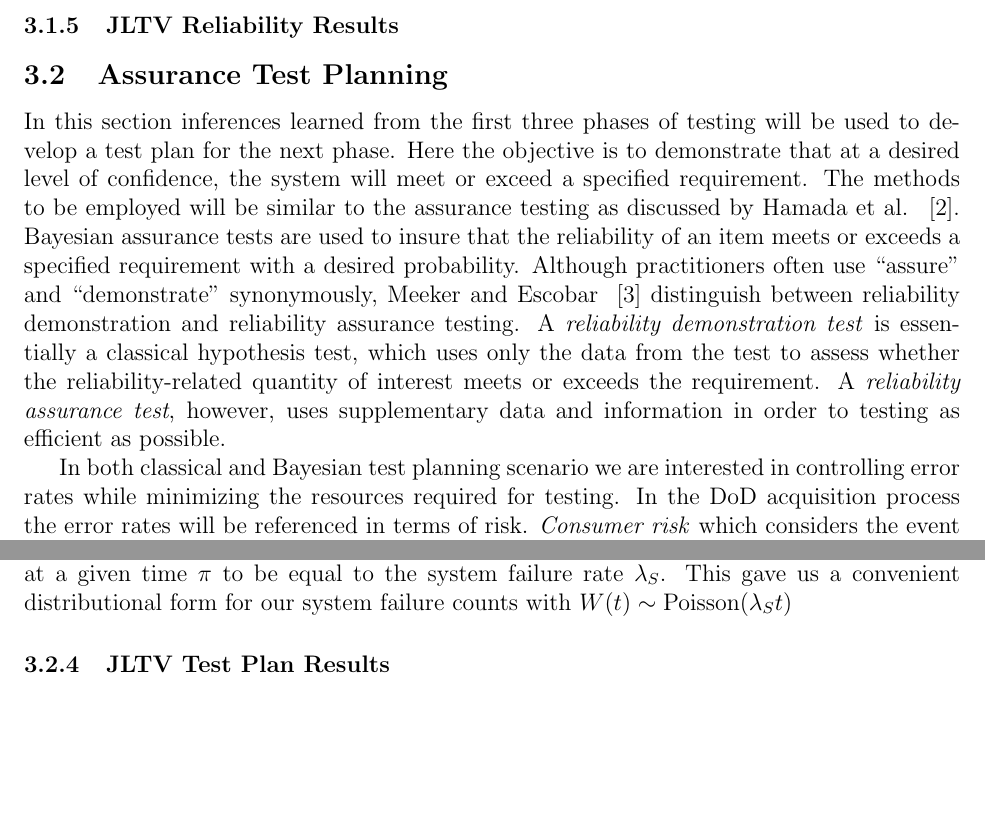
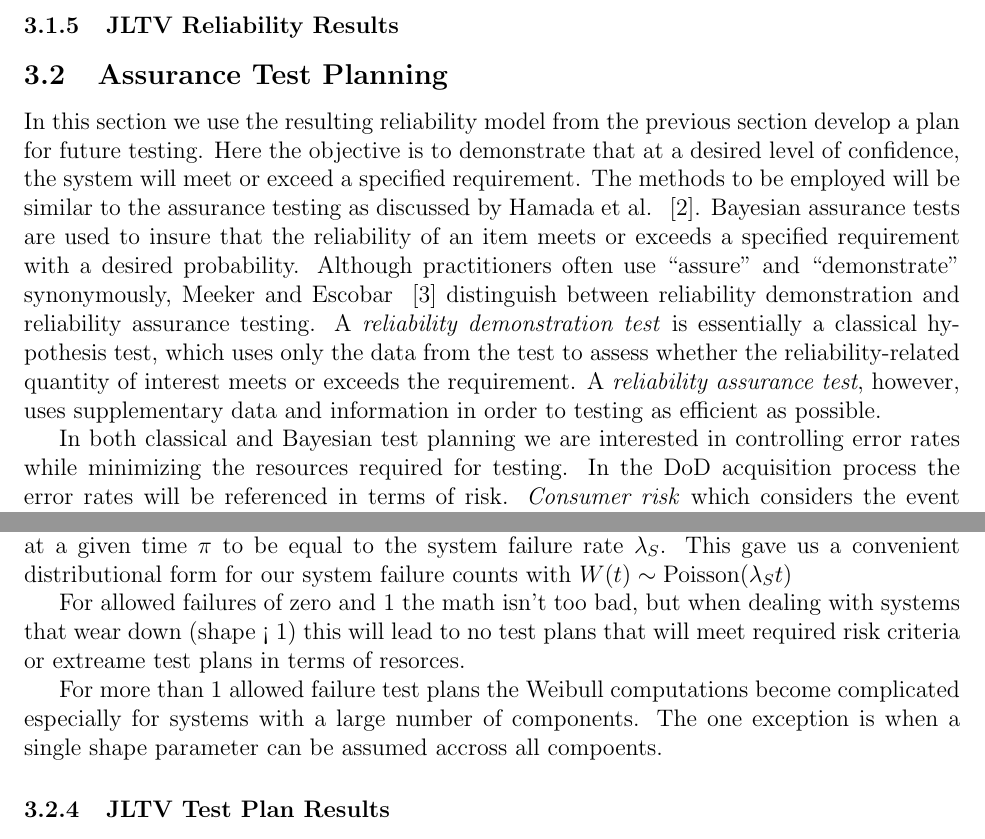
Before and after one commit to jfgilman/AssurancePaper, a LaTeX paper (paperDraft2.tex): two parts of pages 7 and 10 of 10 before the commit and two parts of pages 7 and 10 of 11 after it, joined at a grey line, cut so that both start at the same text, the shorter picture padded with empty space. Compiled offline with pdfLaTeX.

Commit message:
small edits

```diff
--- a/paperDraft2.tex
+++ b/paperDraft2.tex
@@ -348,24 +348,24 @@ of the distributions.
 
 
 \subsection{Assurance Test Planning}
-In this section inferences learned from the first three phases of testing will
-be used to develop a test plan for the next phase.  Here the objective is to
-demonstrate that at a desired level of confidence, the system will meet or
-exceed a specified requirement. The methods to be employed will be similar to
-the assurance testing as discussed by Hamada et al. ~\cite{ref2}. Bayesian
-assurance tests are used to insure that the reliability of an item meets or
-exceeds a specified requirement with a desired probability. Although
-practitioners often use ``assure'' and ``demonstrate'' synonymously, Meeker and
-Escobar ~\cite{ME04} distinguish between reliability demonstration and
-reliability assurance testing. A \emph{reliability demonstration test} is
-essentially a classical hypothesis test, which uses only the data from the test
-to assess whether the reliability-related quantity of interest meets or exceeds
-the requirement. A \emph{reliability assurance test}, however, uses
-supplementary data and information in order to testing as efficient as possible.
+In this section we use the resulting reliability model from the previous section
+develop a plan for future testing.  Here the objective is to demonstrate that at
+a desired level of confidence, the system will meet or exceed a specified
+requirement. The methods to be employed will be similar to the assurance testing
+as discussed by Hamada et al. ~\cite{ref2}. Bayesian assurance tests are used to
+insure that the reliability of an item meets or exceeds a specified requirement
+with a desired probability. Although practitioners often use ``assure'' and
+``demonstrate'' synonymously, Meeker and Escobar ~\cite{ME04} distinguish
+between reliability demonstration and reliability assurance testing. A
+\emph{reliability demonstration test} is essentially a classical hypothesis
+test, which uses only the data from the test to assess whether the
+reliability-related quantity of interest meets or exceeds the requirement. A
+\emph{reliability assurance test}, however, uses supplementary data and
+information in order to testing as efficient as possible.
 
-In both classical and Bayesian test planning scenario we are interested in
-controlling error rates while minimizing the resources required for testing.  In
-the DoD acquisition process the error rates will be referenced in terms of risk.
+In both classical and Bayesian test planning we are interested in controlling
+error rates while minimizing the resources required for testing.  In the DoD
+acquisition process the error rates will be referenced in terms of risk.
 \emph{Consumer risk} which considers the event of purchasing a product that does
 not meet reliability requirements.  \emph{Producer risk} which considers the
 event of a product with acceptable reliability failing a given test and not
@@ -502,6 +502,14 @@ In the exponential case we defined our quantity of interest that is related to
 system reliability at a given time $\pi$ to be equal to the system failure rate
 $\lambda_S$.  This gave us a convenient distributional form for our system
 failure counts with $W(t) \sim \text{Poisson}(\lambda_S t)$
+
+For allowed failures of zero and 1 the math isn't too bad, but when dealing with
+systems that  wear down (shape < 1) this will lead to no test plans that will
+meet required risk criteria or extreame test plans in terms of resorces.
+
+For more than 1 allowed failure test plans the Weibull computations become
+complicated especially for systems with a large number of components.  The one
+exception is when a single shape parameter can be assumed accross all compoents.
 
 \subsubsection{JLTV Test Plan Results}
 
```
Also changed, not shown: paperDraft2.tex (18 more changed lines).
